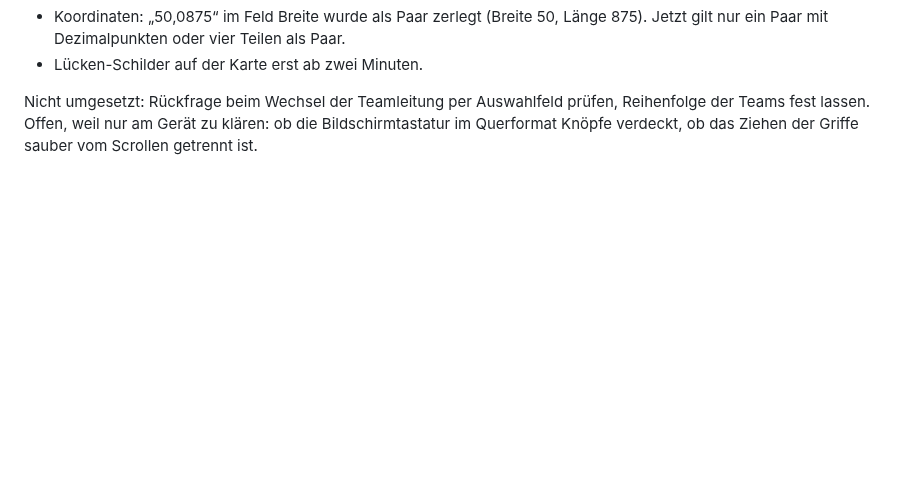
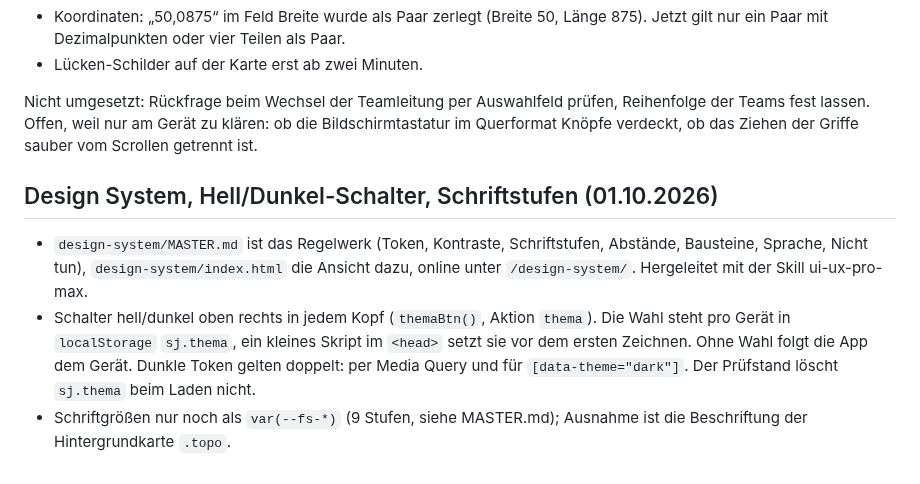
Before and after one commit to 7DEEda/Stadtjagt, a Markdown page: HANDOFF.md, the part around the change. Rendered like a GitHub page; blank space fills up the shorter version.

Commit message:
HANDOFF: Design System, Hell/Dunkel-Schalter, Schriftstufen
Co-Authored-By: Claude Opus 5.5 <noreply@anthropic.com>

```diff
--- a/HANDOFF.md
+++ b/HANDOFF.md
@@ -1478,3 +1478,17 @@ Nicht umgesetzt: Rückfrage beim Wechsel der Teamleitung per Auswahlfeld prüfen
 Reihenfolge der Teams fest lassen. Offen, weil nur am Gerät zu klären: ob die
 Bildschirmtastatur im Querformat Knöpfe verdeckt, ob das Ziehen der Griffe
 sauber vom Scrollen getrennt ist.
+
+## Design System, Hell/Dunkel-Schalter, Schriftstufen (01.10.2026)
+
+- `design-system/MASTER.md` ist das Regelwerk (Token, Kontraste, Schriftstufen,
+  Abstände, Bausteine, Sprache, Nicht tun), `design-system/index.html` die
+  Ansicht dazu, online unter `/design-system/`. Hergeleitet mit der Skill
+  ui-ux-pro-max.
+- Schalter hell/dunkel oben rechts in jedem Kopf (`themaBtn()`, Aktion `thema`).
+  Die Wahl steht pro Gerät in `localStorage` `sj.thema`, ein kleines Skript im
+  `<head>` setzt sie vor dem ersten Zeichnen. Ohne Wahl folgt die App dem Gerät.
+  Dunkle Token gelten doppelt: per Media Query und für `[data-theme="dark"]`.
+  Der Prüfstand löscht `sj.thema` beim Laden nicht.
+- Schriftgrößen nur noch als `var(--fs-*)` (9 Stufen, siehe MASTER.md);
+  Ausnahme ist die Beschriftung der Hintergrundkarte `.topo`.
```
